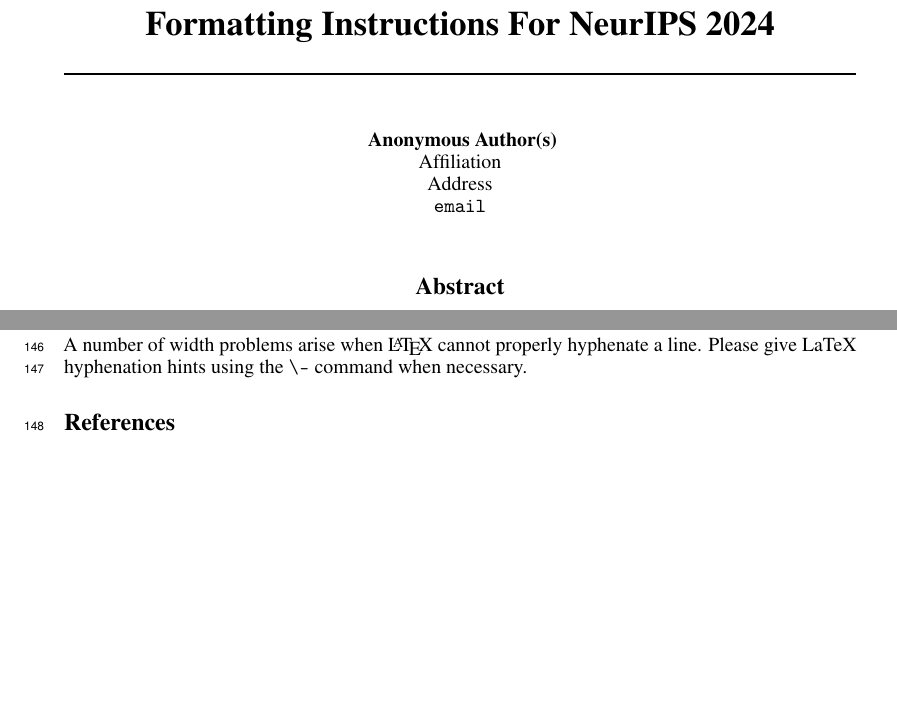
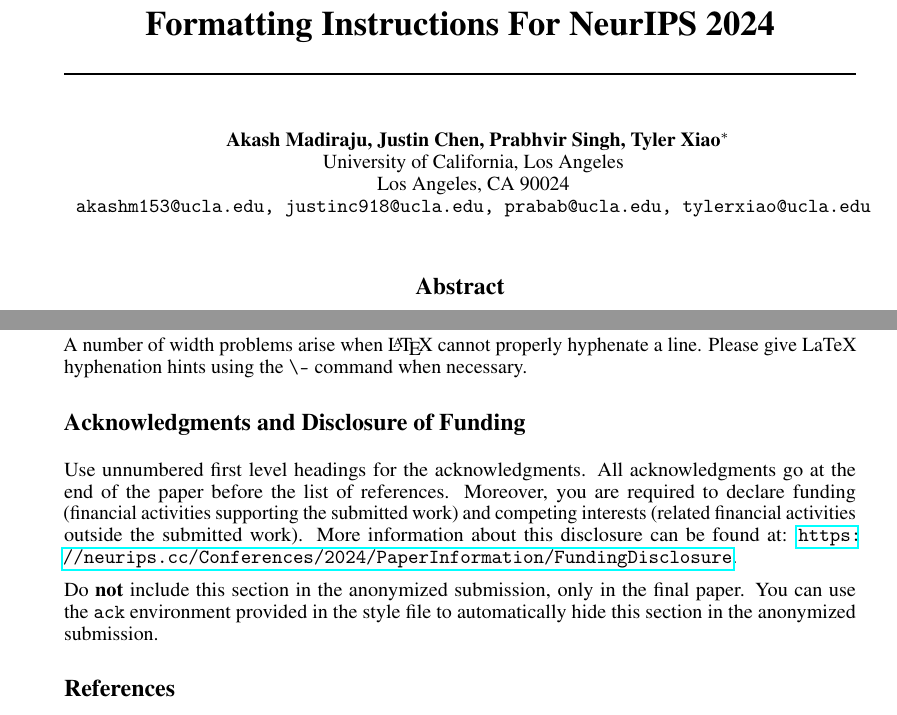
Before and after one commit to lordboba/ece-c147a-final, a LaTeX paper (Styles/final-report.tex): two parts of pages 1 and 5 of 12, joined at a grey line, cut so that both start at the same text, the shorter picture padded with empty space. Compiled offline with pdfLaTeX.

Commit message:
Prepare initial style

```diff
--- a/Styles/neurips_2024.tex
+++ b/Styles/final-report.tex
@@ -6,8 +6,8 @@
 % before loading neurips_2024
 
 
-% ready for submission
-\usepackage{neurips_2024}
+% camera-ready mode shows author names in the PDF
+\usepackage[final]{neurips_2024}
 
 
 % to compile a preprint version, e.g., for submission to arXiv, add add the
@@ -47,6 +47,9 @@
 
 
 \author{%
-  David S.~Hippocampus\thanks{Use footnote for providing further information
+  Akash Madiraju, Justin Chen, Prabhvir Singh, Tyler Xiao\thanks{Use footnote for providing further information
     about author (webpage, alternative address)---\emph{not} for acknowledging
     funding agencies.} \\
+  University of California, Los Angeles\\
+  Los Angeles, CA 90024 \\
+  \texttt{akashm153@ucla.edu, justinc918@ucla.edu, prabab@ucla.edu, tylerxiao@ucla.edu}
```
Also changed, not shown: Styles/final-report.pdf (added), Styles/final-report.tex (25 more changed lines).
